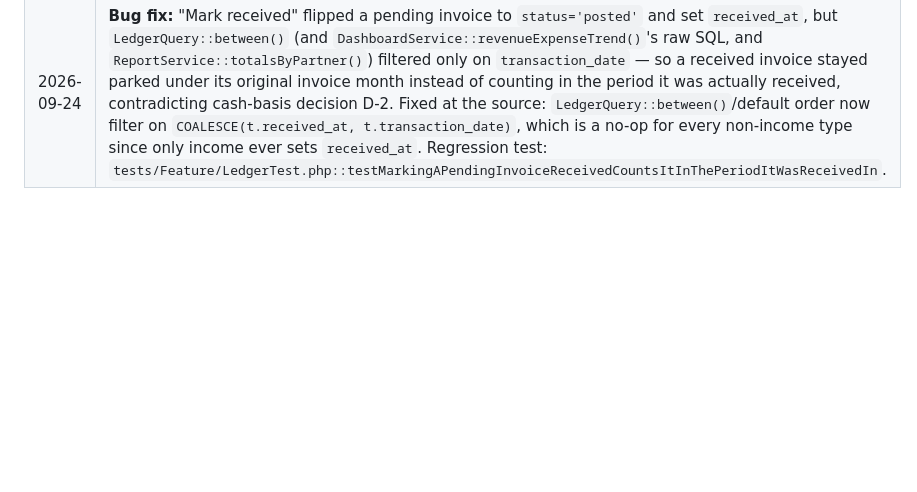
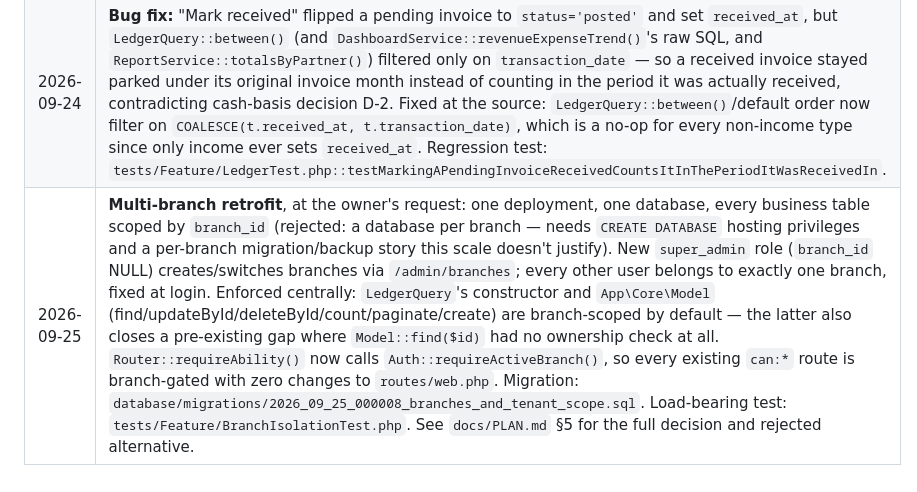
Before and after one commit to iamwaris/supporthive, a Markdown page: docs/TRACKER.md, the part around the change. Rendered like a GitHub page; blank space fills up the shorter version.

```diff
--- a/docs/TRACKER.md
+++ b/docs/TRACKER.md
@@ -166,3 +166,4 @@ widgets, §15 lists 8 chart types, §16 lists 12 reports.
 | 2026-09-23 | Spec's suggested structure has `views/` at root and `app/Services` + `app/Repositories`. Keeping views in `app/Views` (scaffold convention, outside web root) and adding `app/Services`. Repositories deferred until a model outgrows `app/Models`. |
 | 2026-09-24 | Partner role widened from read-only to `canWriteTransactions` (record/edit/void transactions) at owner's request. Master data (`canManageMasterData`) and profit distribution (`canDistributeProfit`) stay admin-only. `App\Services\Access::canWriteTransactions()` + `tests/Unit/AccessTest.php` updated; no route changes needed since `['can:write']` already delegates to that method. |
 | 2026-09-24 | **Bug fix:** "Mark received" flipped a pending invoice to `status='posted'` and set `received_at`, but `LedgerQuery::between()` (and `DashboardService::revenueExpenseTrend()`'s raw SQL, and `ReportService::totalsByPartner()`) filtered only on `transaction_date` — so a received invoice stayed parked under its original invoice month instead of counting in the period it was actually received, contradicting cash-basis decision D-2. Fixed at the source: `LedgerQuery::between()`/default order now filter on `COALESCE(t.received_at, t.transaction_date)`, which is a no-op for every non-income type since only income ever sets `received_at`. Regression test: `tests/Feature/LedgerTest.php::testMarkingAPendingInvoiceReceivedCountsItInThePeriodItWasReceivedIn`. |
+| 2026-09-25 | **Multi-branch retrofit**, at the owner's request: one deployment, one database, every business table scoped by `branch_id` (rejected: a database per branch — needs `CREATE DATABASE` hosting privileges and a per-branch migration/backup story this scale doesn't justify). New `super_admin` role (`branch_id` NULL) creates/switches branches via `/admin/branches`; every other user belongs to exactly one branch, fixed at login. Enforced centrally: `LedgerQuery`'s constructor and `App\Core\Model` (find/updateById/deleteById/count/paginate/create) are branch-scoped by default — the latter also closes a pre-existing gap where `Model::find($id)` had no ownership check at all. `Router::requireAbility()` now calls `Auth::requireActiveBranch()`, so every existing `can:*` route is branch-gated with zero changes to `routes/web.php`. Migration: `database/migrations/2026_09_25_000008_branches_and_tenant_scope.sql`. Load-bearing test: `tests/Feature/BranchIsolationTest.php`. See `docs/PLAN.md` §5 for the full decision and rejected alternative. |
```
Also changed, not shown: docs/PLAN.md (+2 -0 lines).
